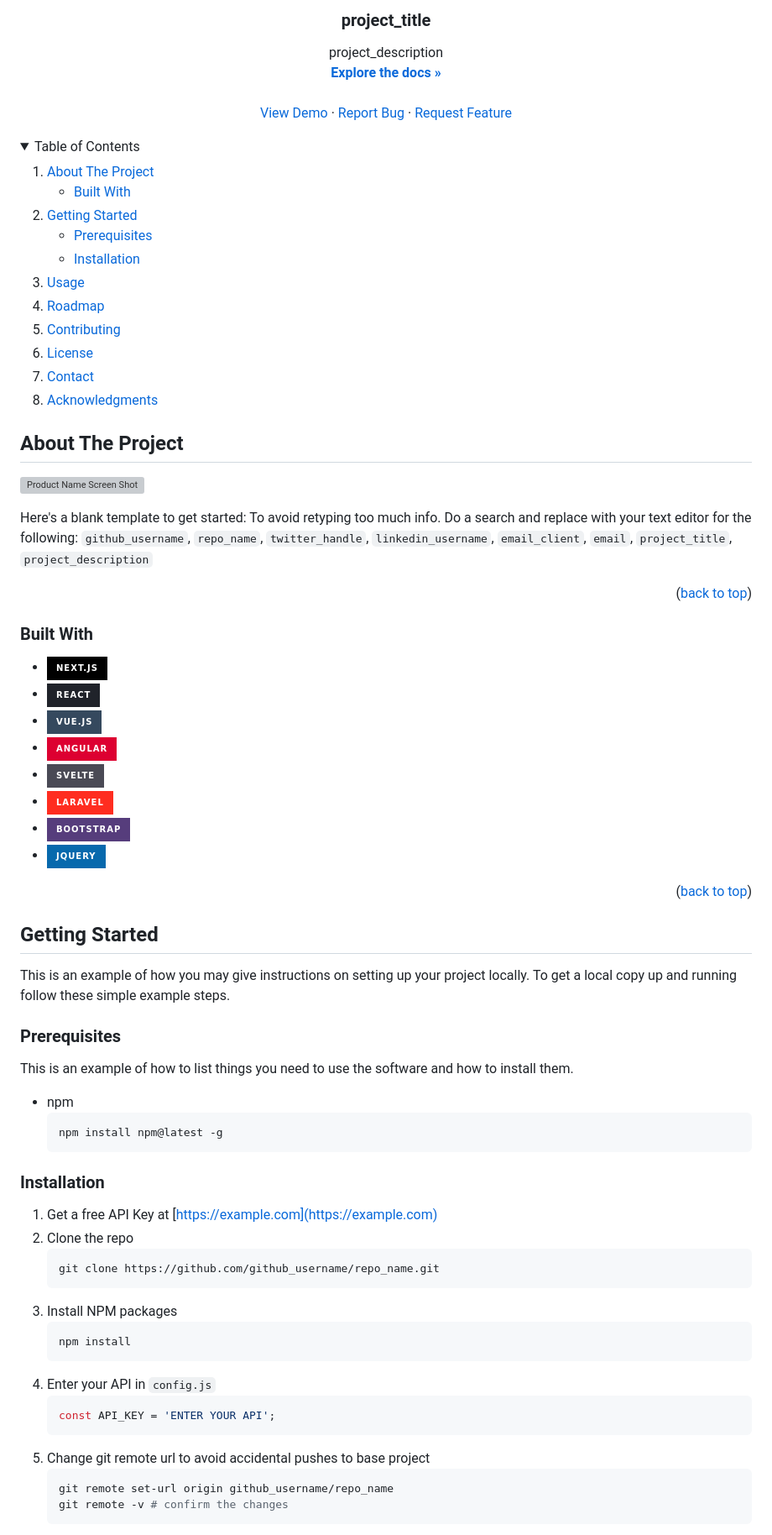
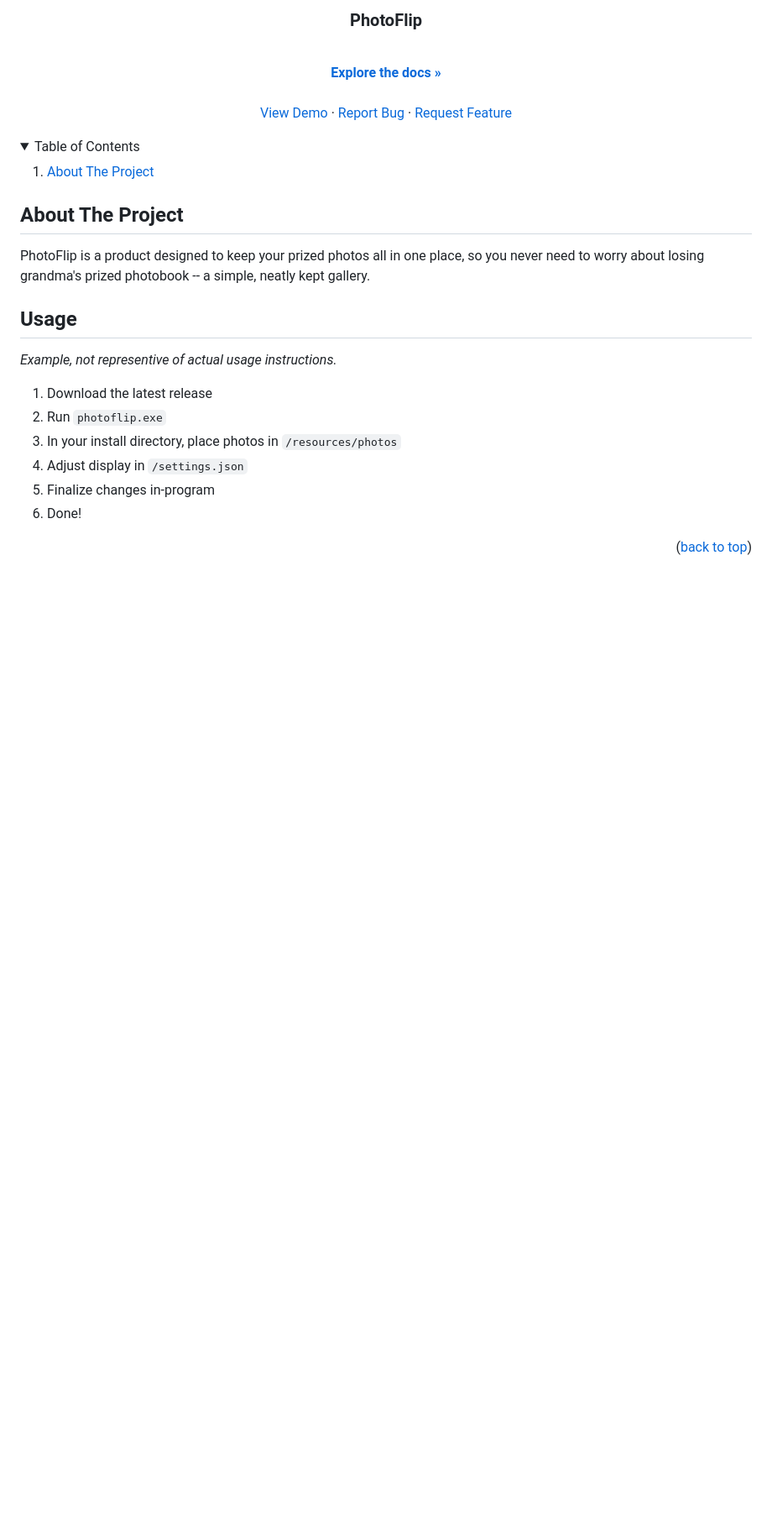
Before and after one commit to DDeluca06/PhotoFlip, a Markdown page: README.md, the part around the change printed below. Shown: that part at 84% size. Drawn GitHub-style; folded sections open; badges without logos; blank space fills up the shorter version; grey boxes are pictures that could not be loaded.

````diff
--- a/README.md
+++ b/README.md
@@ -36,6 +33,5 @@
 
-<h3 align="center">project_title</h3>
+<h3 align="center">PhotoFlip</h3>
 
   <p align="center">
-    project_description
     <br />
@@ -58,23 +54,7 @@
   <ol>
     <li>
       <a href="#about-the-project">About The Project</a>
-      <ul>
-        <li><a href="#built-with">Built With</a></li>
-      </ul>
     </li>
-    <li>
-      <a href="#getting-started">Getting Started</a>
-      <ul>
-        <li><a href="#prerequisites">Prerequisites</a></li>
-        <li><a href="#installation">Installation</a></li>
-      </ul>
-    </li>
-    <li><a href="#usage">Usage</a></li>
-    <li><a href="#roadmap">Roadmap</a></li>
-    <li><a href="#contributing">Contributing</a></li>
-    <li><a href="#license">License</a></li>
-    <li><a href="#contact">Contact</a></li>
-    <li><a href="#acknowledgments">Acknowledgments</a></li>
   </ol>
 </details>
 
@@ -83,61 +63,18 @@
 <!-- ABOUT THE PROJECT -->
 ## About The Project
 
-[![Product Name Screen Shot][product-screenshot]](https://example.com)
+PhotoFlip is a product designed to keep your prized photos all in one place, so you never need to worry about losing grandma's prized photobook -- a simple, neatly kept gallery.
 
-Here's a blank template to get started: To avoid retyping too much info. Do a search and replace with your text editor for the following: `github_username`, `repo_name`, `twitter_handle`, `linkedin_username`, `email_client`, `email`, `project_title`, `project_description`
+## Usage
+
+*Example, not representive of actual usage instructions.*
+
+1. Download the latest release
+2. Run ``photoflip.exe``
+3. In your install directory, place photos in ``/resources/photos``
+4. Adjust display in ``/settings.json``
+5. Finalize changes in-program
+6. Done!
+
 
 <p align="right">(<a href="#readme-top">back to top</a>)</p>
-
-
-
-### Built With
-
-* [![Next][Next.js]][Next-url]
-* [![React][React.js]][React-url]
-* [![Vue][Vue.js]][Vue-url]
-* [![Angular][Angular.io]][Angular-url]
-* [![Svelte][Svelte.dev]][Svelte-url]
-* [![Laravel][Laravel.com]][Laravel-url]
-* [![Bootstrap][Bootstrap.com]][Bootstrap-url]
-* [![JQuery][JQuery.com]][JQuery-url]
-
-<p align="right">(<a href="#readme-top">back to top</a>)</p>
-
-
-
-<!-- GETTING STARTED -->
-## Getting Started
-
-This is an example of how you may give instructions on setting up your project locally.
-To get a local copy up and running follow these simple example steps.
-
-### Prerequisites
-
-This is an example of how to list things you need to use the software and how to install them.
-* npm
-  ```sh
-  npm install npm@latest -g
-  ```
-
-### Installation
-
-1. Get a free API Key at [https://example.com](https://example.com)
-2. Clone the repo
-   ```sh
-   git clone https://github.com/github_username/repo_name.git
-   ```
-3. Install NPM packages
-   ```sh
-   npm install
-   ```
-4. Enter your API in `config.js`
-   ```js
-   const API_KEY = 'ENTER YOUR API';
-   ```
-5. Change git remote url to avoid accidental pushes to base project
-   ```sh
-   git remote set-url origin github_username/repo_name
-   git remote -v # confirm the changes
-   ```
-
````
Also changed, not shown: other parts of README.md (+4 -89 lines).
